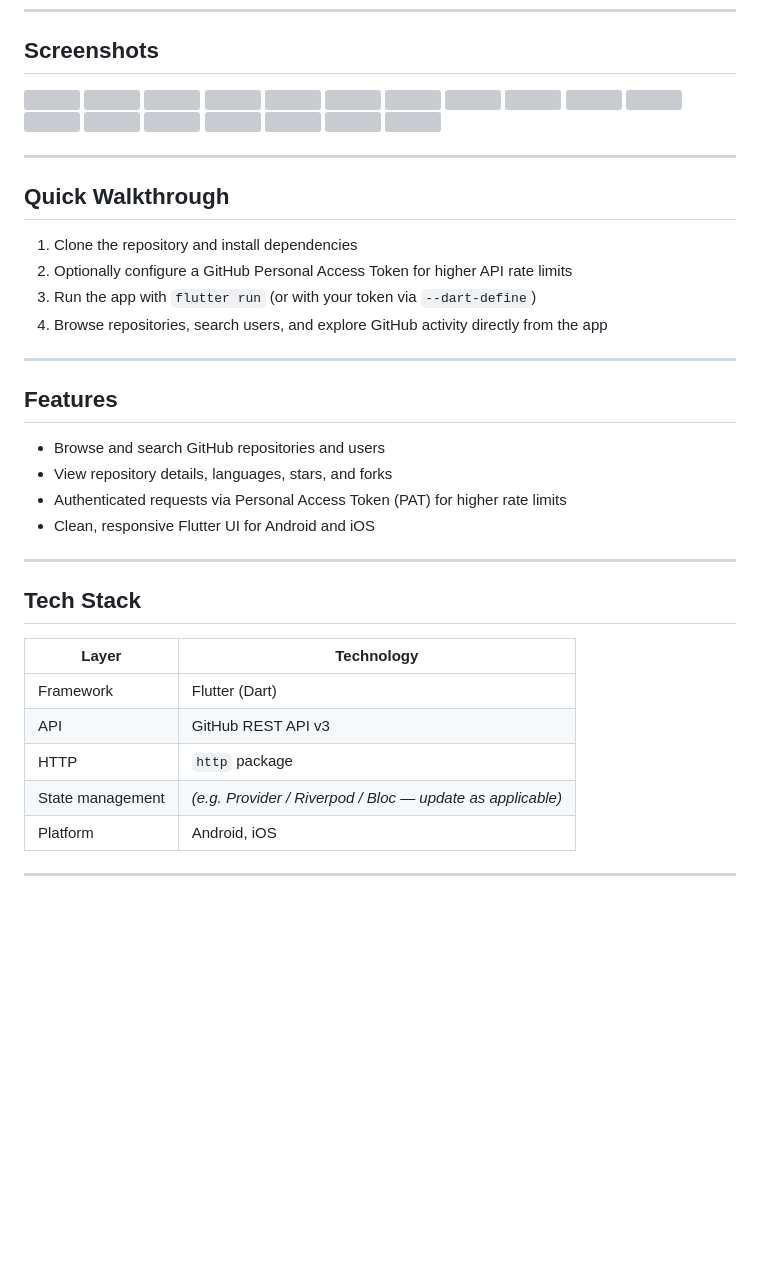
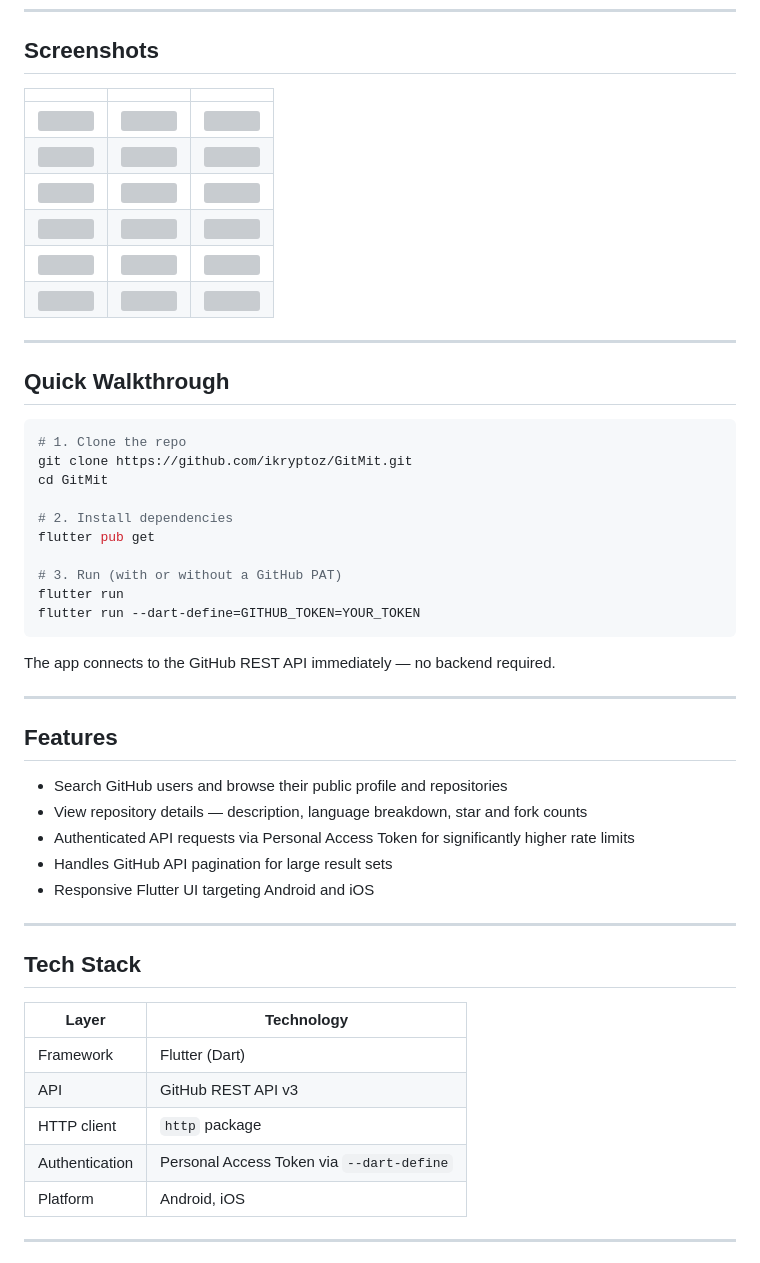
Before and after one commit to ikryptoz/GitMit, a Markdown page: README.md, the part around one of its changes. Drawn GitHub-style; blank space fills up the shorter version; grey boxes are pictures that could not be loaded.

````diff
--- a/README.md
+++ b/README.md
@@ -6,54 +12,54 @@ A Flutter application for browsing GitHub repositories, users, and activity —
 
 ## Screenshots
 
-![](https://github.com/user-attachments/assets/06e99630-4eb7-490c-890b-01732712b897)
-![](https://github.com/user-attachments/assets/6738a9c2-0417-4d89-8f1e-911a2335bb9b)
-![](https://github.com/user-attachments/assets/60e70bd2-4d00-4318-883a-e2a7f38229ea)
-![](https://github.com/user-attachments/assets/3b998b22-05c9-453a-a6c1-dc5b26efca77)
-![](https://github.com/user-attachments/assets/6080f93c-60f1-4482-b3cb-9c466033b71e)
-![](https://github.com/user-attachments/assets/22bb3370-29d8-496e-a04e-eaa359ad2699)
-![](https://github.com/user-attachments/assets/7592079d-2d23-466b-a5b3-d3cb846b6dad)
-![](https://github.com/user-attachments/assets/dac8030c-575b-46df-8e6f-4b0076669c4f)
-![](https://github.com/user-attachments/assets/a8c868c6-1ab8-4127-8ec4-20fa65a86339)
-![](https://github.com/user-attachments/assets/1a847abb-bed0-4785-b201-870b7cec8ad2)
-![](https://github.com/user-attachments/assets/c0903c34-98f6-4b34-9fce-41b787ee2229)
-![](https://github.com/user-attachments/assets/77d1c97e-e268-448e-b5f0-4bb5341956af)
-![](https://github.com/user-attachments/assets/0c496707-3ed1-45b6-a6b0-198b0ac58eb1)
-![](https://github.com/user-attachments/assets/e60291f4-752f-480a-b8c9-675796ccfbcb)
-![](https://github.com/user-attachments/assets/1a9953c1-dbc8-4955-ba74-a2e76a79bf0f)
-![](https://github.com/user-attachments/assets/3e0b7270-677f-4ab2-87ae-d47221f8361b)
-![](https://github.com/user-attachments/assets/0ac91232-e617-4319-80f8-d0095417b764)
-![](https://github.com/user-attachments/assets/d31ef80f-85d1-4889-9525-a84e48a59783)
-
+| | | |
+|---|---|---|
+| ![](https://github.com/user-attachments/assets/06e99630-4eb7-490c-890b-01732712b897) | ![](https://github.com/user-attachments/assets/6738a9c2-0417-4d89-8f1e-911a2335bb9b) | ![](https://github.com/user-attachments/assets/60e70bd2-4d00-4318-883a-e2a7f38229ea) |
+| ![](https://github.com/user-attachments/assets/3b998b22-05c9-453a-a6c1-dc5b26efca77) | ![](https://github.com/user-attachments/assets/6080f93c-60f1-4482-b3cb-9c466033b71e) | ![](https://github.com/user-attachments/assets/22bb3370-29d8-496e-a04e-eaa359ad2699) |
+| ![](https://github.com/user-attachments/assets/7592079d-2d23-466b-a5b3-d3cb846b6dad) | ![](https://github.com/user-attachments/assets/dac8030c-575b-46df-8e6f-4b0076669c4f) | ![](https://github.com/user-attachments/assets/a8c868c6-1ab8-4127-8ec4-20fa65a86339) |
+| ![](https://github.com/user-attachments/assets/1a847abb-bed0-4785-b201-870b7cec8ad2) | ![](https://github.com/user-attachments/assets/c0903c34-98f6-4b34-9fce-41b787ee2229) | ![](https://github.com/user-attachments/assets/77d1c97e-e268-448e-b5f0-4bb5341956af) |
+| ![](https://github.com/user-attachments/assets/0c496707-3ed1-45b6-a6b0-198b0ac58eb1) | ![](https://github.com/user-attachments/assets/e60291f4-752f-480a-b8c9-675796ccfbcb) | ![](https://github.com/user-attachments/assets/1a9953c1-dbc8-4955-ba74-a2e76a79bf0f) |
+| ![](https://github.com/user-attachments/assets/3e0b7270-677f-4ab2-87ae-d47221f8361b) | ![](https://github.com/user-attachments/assets/0ac91232-e617-4319-80f8-d0095417b764) | ![](https://github.com/user-attachments/assets/d31ef80f-85d1-4889-9525-a84e48a59783) |
 
 ---
 
 ## Quick Walkthrough
 
-1. Clone the repository and install dependencies
-2. Optionally configure a GitHub Personal Access Token for higher API rate limits
-3. Run the app with `flutter run` (or with your token via `--dart-define`)
-4. Browse repositories, search users, and explore GitHub activity directly from the app
+```bash
+# 1. Clone the repo
+git clone https://github.com/ikryptoz/GitMit.git
+cd GitMit
+
+# 2. Install dependencies
+flutter pub get
+
+# 3. Run (with or without a GitHub PAT)
+flutter run
+flutter run --dart-define=GITHUB_TOKEN=YOUR_TOKEN
+```
+
+The app connects to the GitHub REST API immediately — no backend required.
 
 ---
 
 ## Features
 
-- Browse and search GitHub repositories and users
-- View repository details, languages, stars, and forks
-- Authenticated requests via Personal Access Token (PAT) for higher rate limits
-- Clean, responsive Flutter UI for Android and iOS
+- Search GitHub users and browse their public profile and repositories
+- View repository details — description, language breakdown, star and fork counts
+- Authenticated API requests via Personal Access Token for significantly higher rate limits
+- Handles GitHub API pagination for large result sets
+- Responsive Flutter UI targeting Android and iOS
 
 ---
 
 ## Tech Stack
 
 | Layer | Technology |
-|-------|------------|
+|---|---|
 | Framework | Flutter (Dart) |
 | API | GitHub REST API v3 |
-| HTTP | `http` package |
-| State management | _(e.g. Provider / Riverpod / Bloc — update as applicable)_ |
+| HTTP client | `http` package |
+| Authentication | Personal Access Token via `--dart-define` |
 | Platform | Android, iOS |
 
 ---
````
Also changed, not shown: other parts of README.md (+22 -15 lines).
